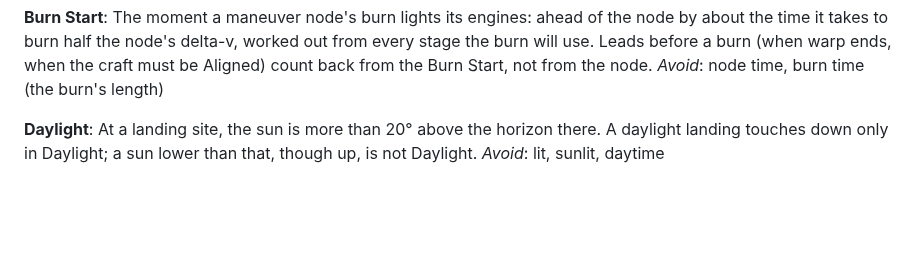
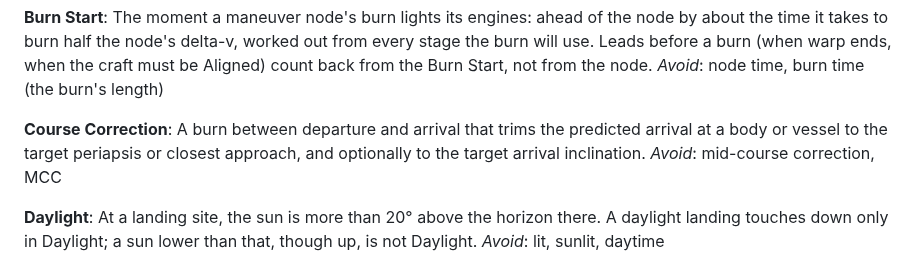
Before and after one commit to arathianevasion/claudia-kermin, a Markdown page: GLOSSARY.md, the part around the change. Drawn GitHub-style; blank space fills up the shorter version.

```diff
--- a/GLOSSARY.md
+++ b/GLOSSARY.md
@@ -67,6 +67,10 @@ _Avoid_: on target, settled, pointed
 **Burn Start**:
 The moment a maneuver node's burn lights its engines: ahead of the node by about the time it takes to burn half the node's delta-v, worked out from every stage the burn will use. Leads before a burn (when warp ends, when the craft must be Aligned) count back from the Burn Start, not from the node.
 _Avoid_: node time, burn time (the burn's length)
+
+**Course Correction**:
+A burn between departure and arrival that trims the predicted arrival at a body or vessel to the target periapsis or closest approach, and optionally to the target arrival inclination.
+_Avoid_: mid-course correction, MCC
 
 **Daylight**:
 At a landing site, the sun is more than 20° above the horizon there. A daylight landing touches down only in Daylight; a sun lower than that, though up, is not Daylight.
```
Also changed, not shown: docs/adr/0010-constrained-solver.md (added, +27 -0 lines).
